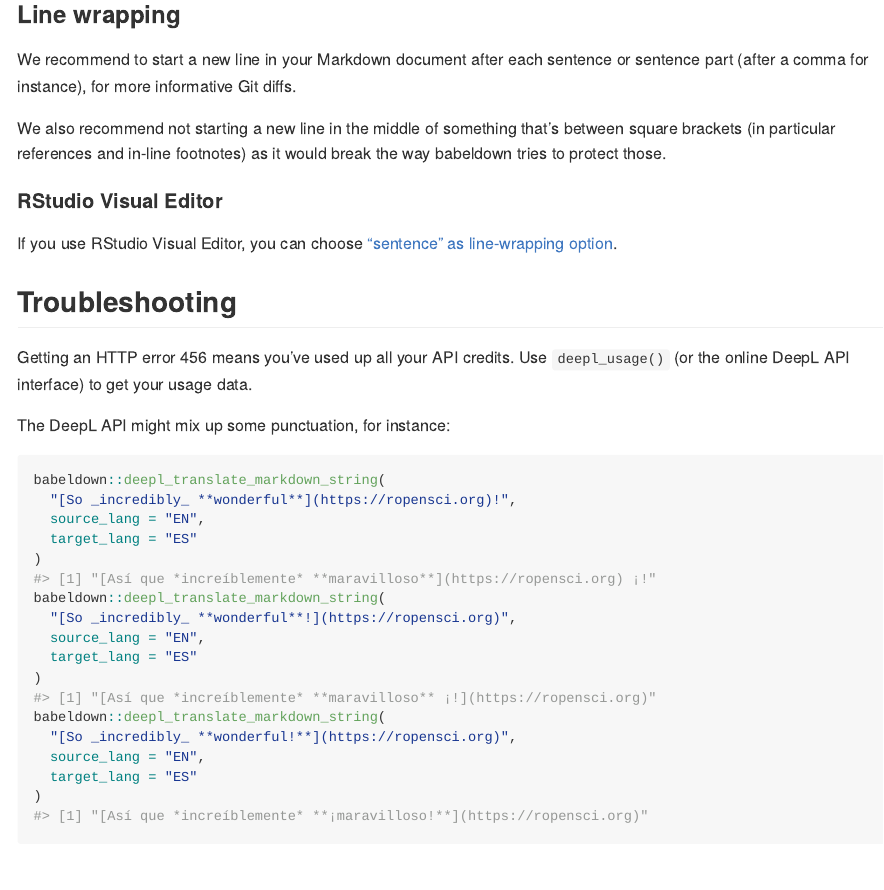
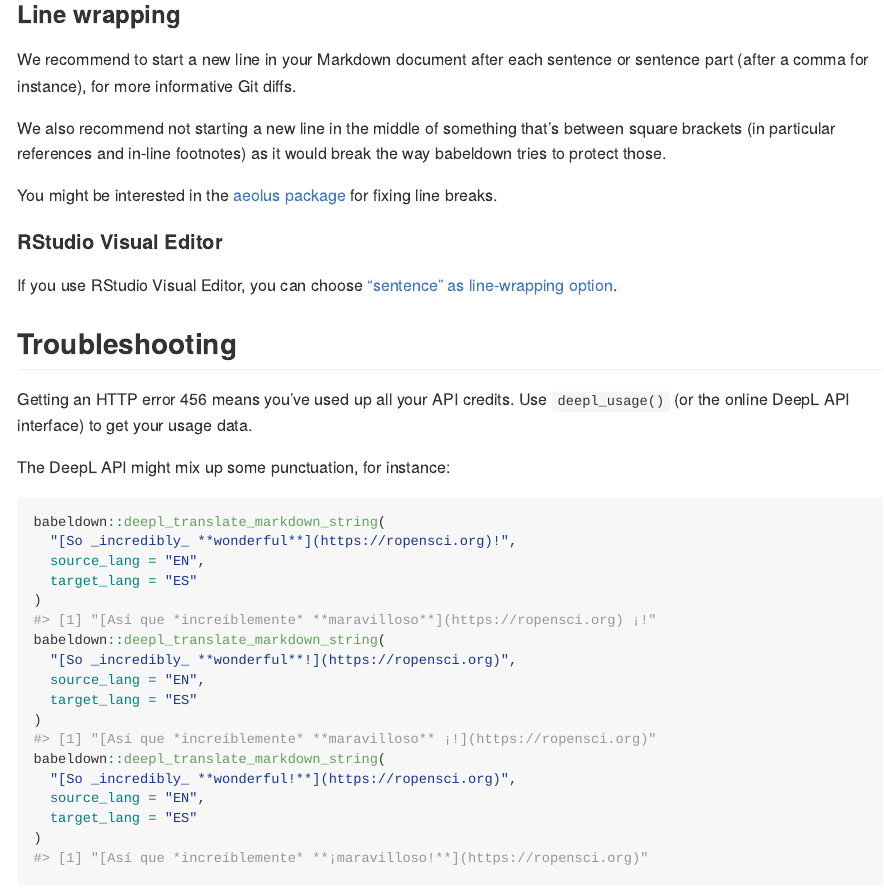
Before and after one commit to ropensci-review-tools/babeldown, an R Markdown document (README.Rmd): the page in a window 1100 px wide, from 1130 px down. The pictures show the output file README.md that the author committed with the source, drawn offline in the style of GitHub; long lines of code are wrapped; badge pictures from the web are left out.

Commit message:
docs: mention aeolus
Fix #74

```diff
--- a/README.Rmd
+++ b/README.Rmd
@@ -71,6 +71,8 @@ Sys.setenv(DEEPL_API_KEY = keyring::key_get("deepl"))
 We recommend to start a new line in your Markdown document after each sentence or sentence part (after a comma for instance), for more informative Git diffs.
 
 We also recommend not starting a new line in the middle of something that's between square brackets (in particular references and in-line footnotes) as it would break the way babeldown tries to protect those.
+
+You might be interested in the [aeolus package](https://docs.ropensci.org/aeolus/) for fixing line breaks.
 
 #### RStudio Visual Editor
 
```
Also changed, not shown: README.md.
